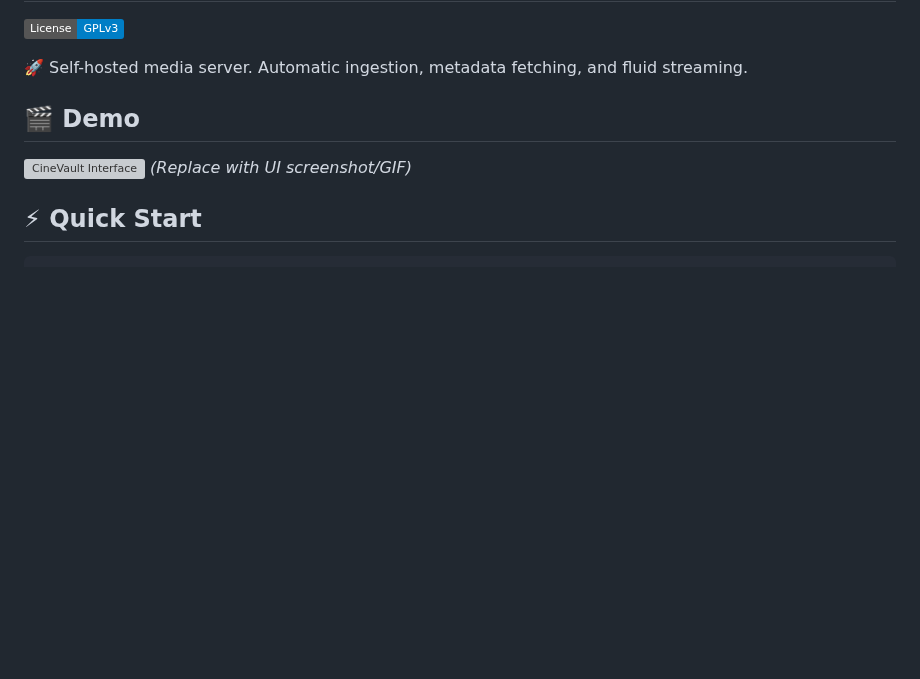
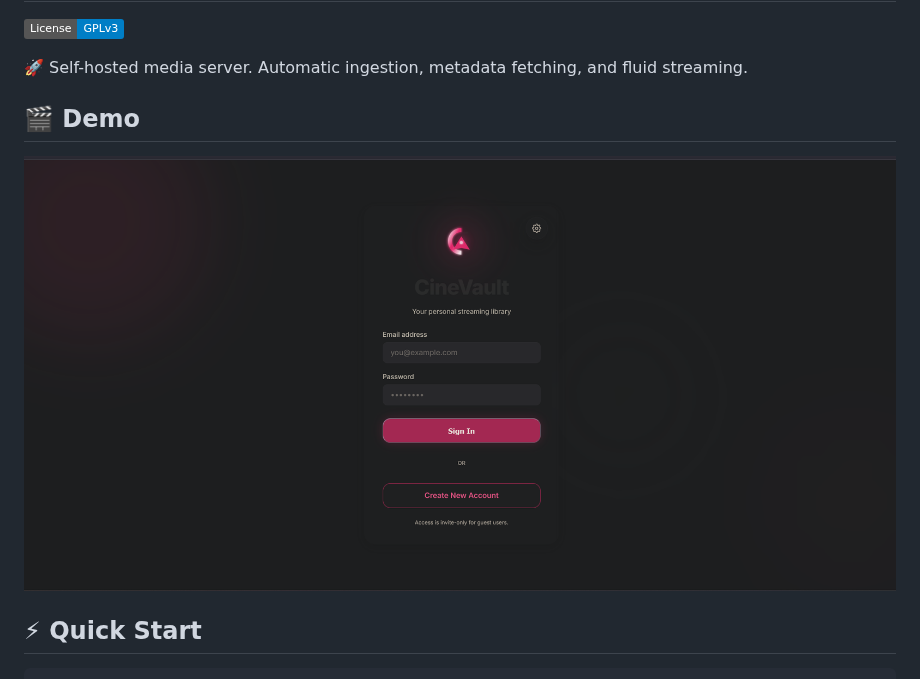
Before and after one commit to mosesrb/CineVault, a Markdown page: README.md, the part around the change. GitHub-like rendering; pictures changed too: docs/assets/demo.png (added); badges without logos; blank space fills up the shorter version; grey boxes are pictures that could not be loaded.

Commit message:
docs: add CineVault demo screenshot

```diff
--- a/README.md
+++ b/README.md
@@ -5,8 +5,7 @@
 🚀 Self-hosted media server. Automatic ingestion, metadata fetching, and fluid streaming.
 
 ## 🎬 Demo
-![CineVault Interface](docs/assets/demo.gif)
-*(Replace with UI screenshot/GIF)*
+![CineVault Interface](docs/assets/demo.png)
 
 ## ⚡ Quick Start
 
```
